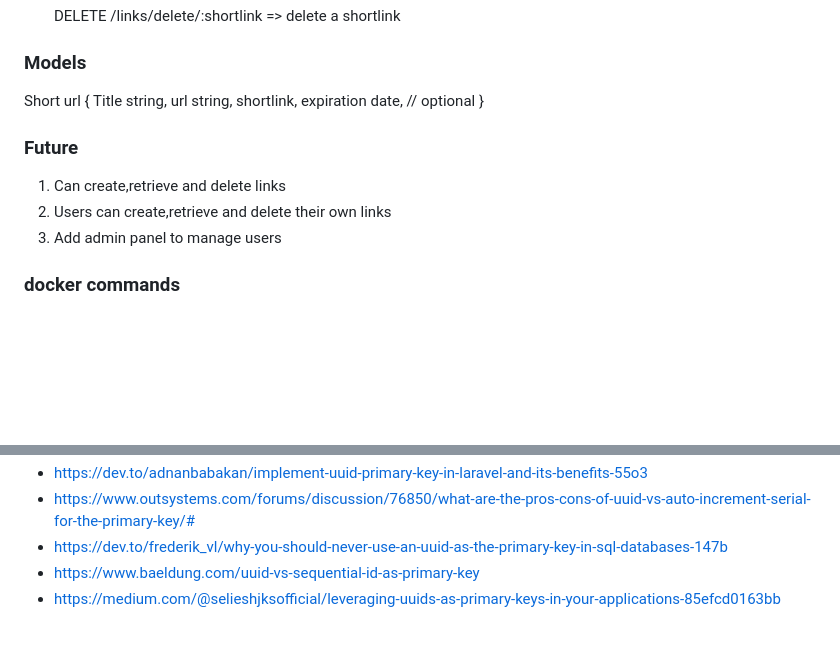
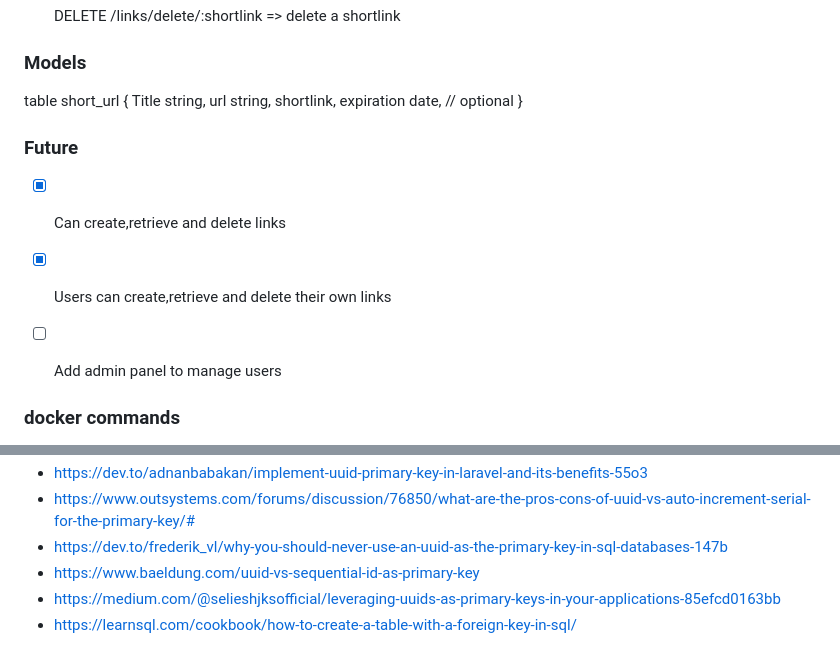
Before and after one commit to MuhiaKevin/goush, a Markdown page: Readme.md, 2 parts joined by grey strips. Rendered like a GitHub page; blank space fills up the shorter version.

```diff
--- a/Readme.md
+++ b/Readme.md
@@ -11,7 +11,7 @@ Routes
 
 ### Models
 
-Short url {
+table short_url {
     Title string,
     url string,
     shortlink,
@@ -19,9 +19,10 @@ Short url {
 }
 
 ### Future
-1. Can create,retrieve and delete links
-2. Users can create,retrieve and delete their own links
-3. Add admin panel to manage users
+- [x] Can create,retrieve and delete links
+- [x] Users can create,retrieve and delete their own links
+- [ ] Add admin panel to manage users
+
 
 ### docker commands
 docker exec -it mysql  mysql -D goush -u root -p -> Login to mysql as root
@@ -101,3 +102,4 @@ You can customize the table structures based on your specific requirements. Addi
 - https://dev.to/frederik_vl/why-you-should-never-use-an-uuid-as-the-primary-key-in-sql-databases-147b
 - https://www.baeldung.com/uuid-vs-sequential-id-as-primary-key
 - https://medium.com/@selieshjksofficial/leveraging-uuids-as-primary-keys-in-your-applications-85efcd0163bb
+- https://learnsql.com/cookbook/how-to-create-a-table-with-a-foreign-key-in-sql/
```
